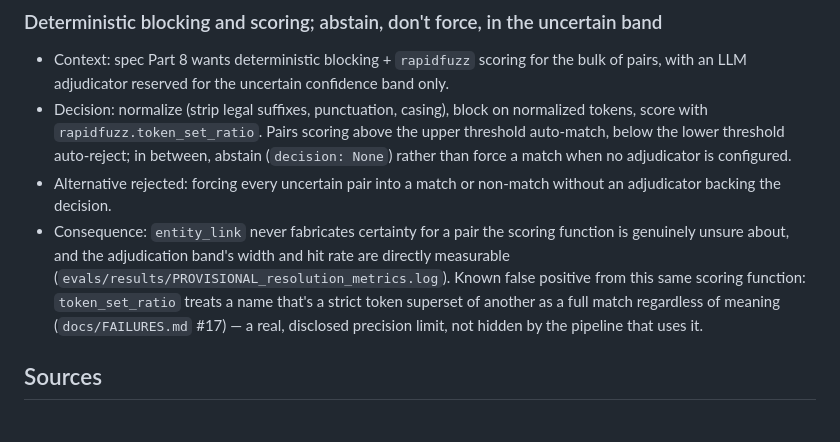
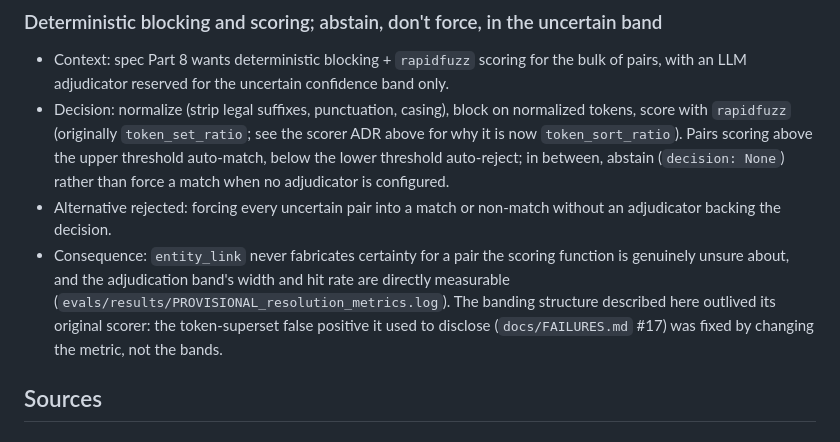
Before and after one commit to adamkaegi/procurement-resolver, a Markdown page: docs/DECISIONS.md, the part around the change. GitHub-like rendering.

Commit message:
docs: fix two staleness regressions from the resolution work
- PROGRESS.md said 75 tests; there are 91.
- The older blocking/banding ADR still named token_set_ratio and described
  the token-superset false positive as a live disclosed limit, directly
  contradicting the newer scorer ADR added above it. Reworded to note the
  banding structure outlived its original scorer and point at that ADR.

Co-Authored-By: Claude Opus 5 <noreply@anthropic.com>
Claude-Session: https://claude.ai/code/session_01P8JLW2mxcn8JCqjBAGXabo

```diff
--- a/docs/DECISIONS.md
+++ b/docs/DECISIONS.md
@@ -309,8 +309,9 @@ the code is shaped the way it is.
   for the bulk of pairs, with an LLM adjudicator reserved for the uncertain
   confidence band only.
 - Decision: normalize (strip legal suffixes, punctuation, casing), block on
-  normalized tokens, score with `rapidfuzz.token_set_ratio`. Pairs scoring
-  above the upper threshold auto-match, below the lower threshold
+  normalized tokens, score with `rapidfuzz` (originally `token_set_ratio`;
+  see the scorer ADR above for why it is now `token_sort_ratio`). Pairs
+  scoring above the upper threshold auto-match, below the lower threshold
   auto-reject; in between, abstain (`decision: None`) rather than force a
   match when no adjudicator is configured.
 - Alternative rejected: forcing every uncertain pair into a match or
@@ -318,11 +319,11 @@ the code is shaped the way it is.
 - Consequence: `entity_link` never fabricates certainty for a pair the
   scoring function is genuinely unsure about, and the adjudication band's
   width and hit rate are directly measurable
-  (`evals/results/PROVISIONAL_resolution_metrics.log`). Known false
-  positive from this same scoring function: `token_set_ratio` treats a name
-  that's a strict token superset of another as a full match regardless of
-  meaning (`docs/FAILURES.md` #17) — a real, disclosed precision limit, not
-  hidden by the pipeline that uses it.
+  (`evals/results/PROVISIONAL_resolution_metrics.log`). The banding
+  structure described here outlived its original scorer: the
+  token-superset false positive it used to disclose
+  (`docs/FAILURES.md` #17) was fixed by changing the metric, not the
+  bands.
 
 ## Sources
 
```
Also changed, not shown: docs/PROGRESS.md (+1 -1 lines).
